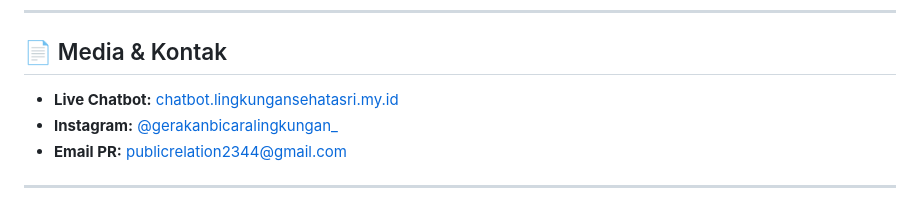
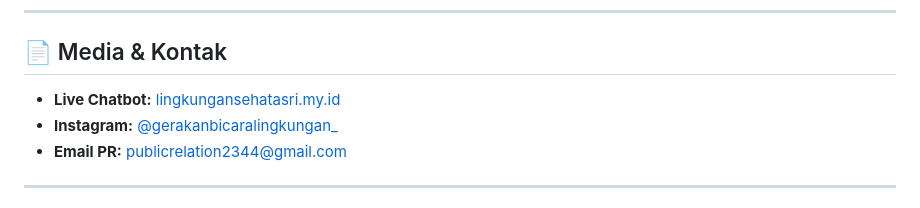
Before and after one commit to itsdvvn/lisa-chatbot-web, a Markdown page: README.md, the part around one of its changes. Rendered like a GitHub page.

Commit message:
docs: update production domain to root apex lingkungansehatasri.my.id

```diff
--- a/README.md
+++ b/README.md
@@ -166,7 +166,7 @@ Didukung oleh:
 
 ## 📄 Media & Kontak
 
-- **Live Chatbot:** [chatbot.lingkungansehatasri.my.id](https://chatbot.lingkungansehatasri.my.id)
+- **Live Chatbot:** [lingkungansehatasri.my.id](https://lingkungansehatasri.my.id)
 - **Instagram:** [@gerakanbicaralingkungan_](https://instagram.com/gerakanbicaralingkungan_)
 - **Email PR:** [publicrelation2344@gmail.com](mailto:publicrelation2344@gmail.com)
 
```
Also changed, not shown: other parts of README.md (+1 -1 lines).
